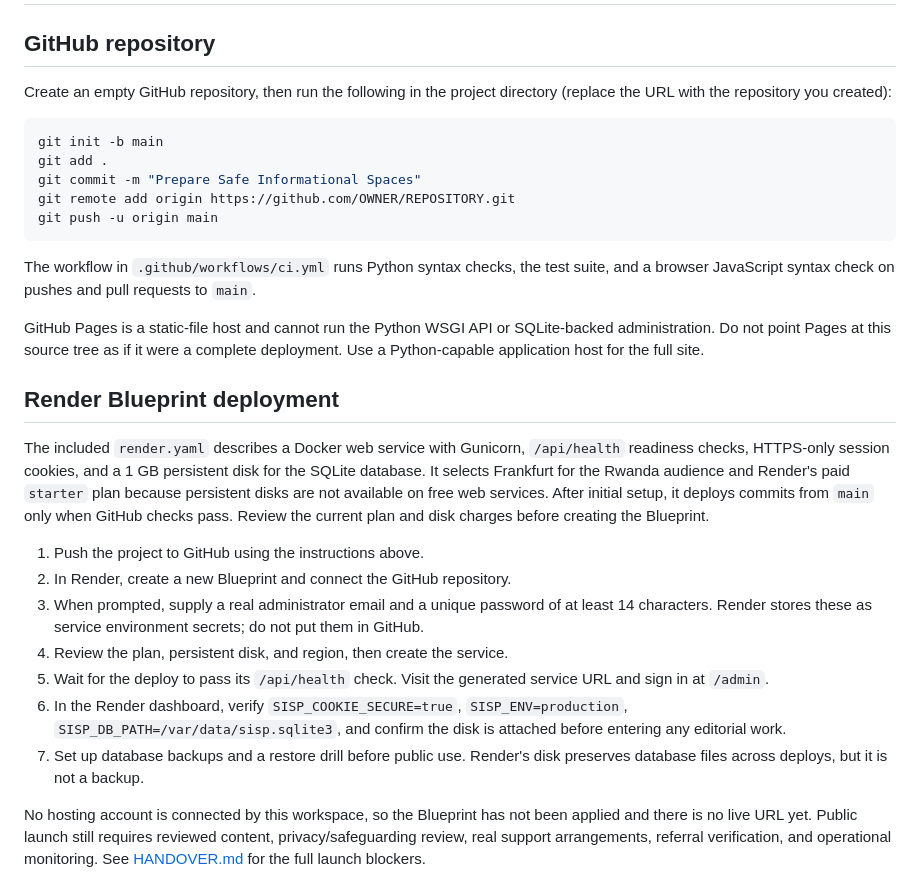
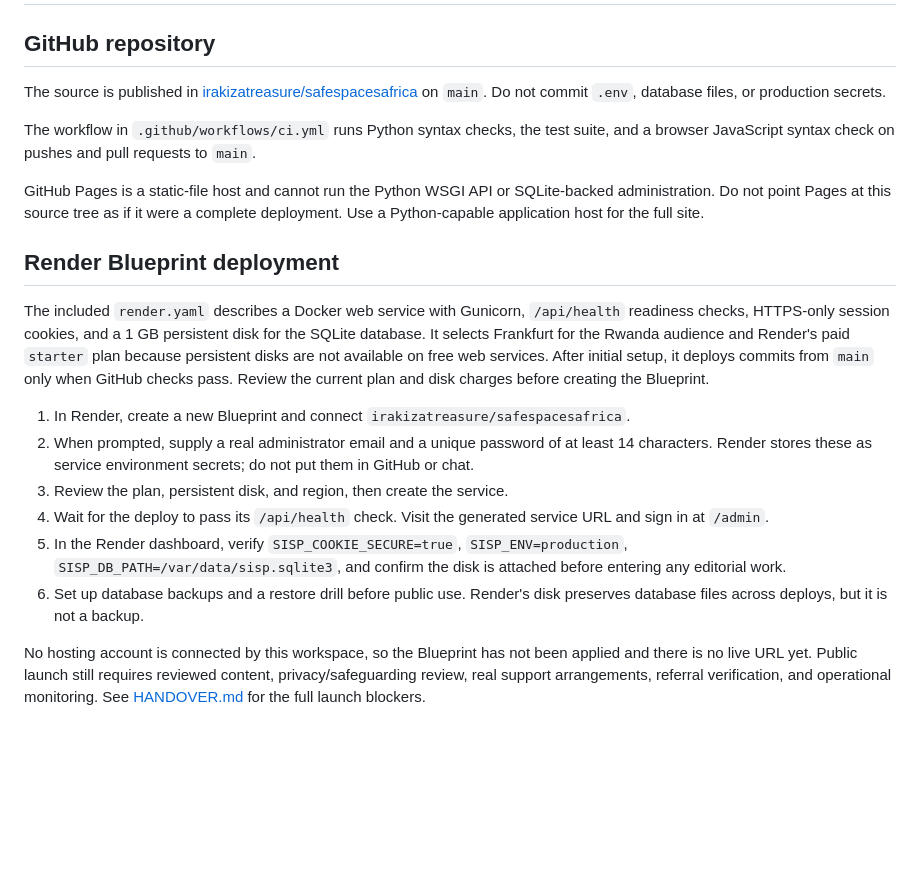
Before and after one commit to irakizatreasure/safespacesafrica, a Markdown page: docs/DEPLOYMENT.md, the part around the change. Rendered like a GitHub page; blank space fills up the shorter version.

````diff
--- a/docs/DEPLOYMENT.md
+++ b/docs/DEPLOYMENT.md
@@ -2,15 +2,7 @@
 
 ## GitHub repository
 
-Create an empty GitHub repository, then run the following in the project directory (replace the URL with the repository you created):
-
-```bash
-git init -b main
-git add .
-git commit -m "Prepare Safe Informational Spaces"
-git remote add origin https://github.com/OWNER/REPOSITORY.git
-git push -u origin main
-```
+The source is published in [irakizatreasure/safespacesafrica](https://github.com/irakizatreasure/safespacesafrica) on `main`. Do not commit `.env`, database files, or production secrets.
 
 The workflow in `.github/workflows/ci.yml` runs Python syntax checks, the test suite, and a browser JavaScript syntax check on pushes and pull requests to `main`.
 
@@ -20,13 +12,12 @@ GitHub Pages is a static-file host and cannot run the Python WSGI API or SQLite-
 
 The included `render.yaml` describes a Docker web service with Gunicorn, `/api/health` readiness checks, HTTPS-only session cookies, and a 1 GB persistent disk for the SQLite database. It selects Frankfurt for the Rwanda audience and Render's paid `starter` plan because persistent disks are not available on free web services. After initial setup, it deploys commits from `main` only when GitHub checks pass. Review the current plan and disk charges before creating the Blueprint.
 
-1. Push the project to GitHub using the instructions above.
-2. In Render, create a new Blueprint and connect the GitHub repository.
-3. When prompted, supply a real administrator email and a unique password of at least 14 characters. Render stores these as service environment secrets; do not put them in GitHub.
-4. Review the plan, persistent disk, and region, then create the service.
-5. Wait for the deploy to pass its `/api/health` check. Visit the generated service URL and sign in at `/admin`.
-6. In the Render dashboard, verify `SISP_COOKIE_SECURE=true`, `SISP_ENV=production`, `SISP_DB_PATH=/var/data/sisp.sqlite3`, and confirm the disk is attached before entering any editorial work.
-7. Set up database backups and a restore drill before public use. Render's disk preserves database files across deploys, but it is not a backup.
+1. In Render, create a new Blueprint and connect `irakizatreasure/safespacesafrica`.
+2. When prompted, supply a real administrator email and a unique password of at least 14 characters. Render stores these as service environment secrets; do not put them in GitHub or chat.
+3. Review the plan, persistent disk, and region, then create the service.
+4. Wait for the deploy to pass its `/api/health` check. Visit the generated service URL and sign in at `/admin`.
+5. In the Render dashboard, verify `SISP_COOKIE_SECURE=true`, `SISP_ENV=production`, `SISP_DB_PATH=/var/data/sisp.sqlite3`, and confirm the disk is attached before entering any editorial work.
+6. Set up database backups and a restore drill before public use. Render's disk preserves database files across deploys, but it is not a backup.
 
 No hosting account is connected by this workspace, so the Blueprint has not been applied and there is no live URL yet. Public launch still requires reviewed content, privacy/safeguarding review, real support arrangements, referral verification, and operational monitoring. See [HANDOVER.md](HANDOVER.md) for the full launch blockers.
 
````
Also changed, not shown: README.md (+3 -13 lines).
